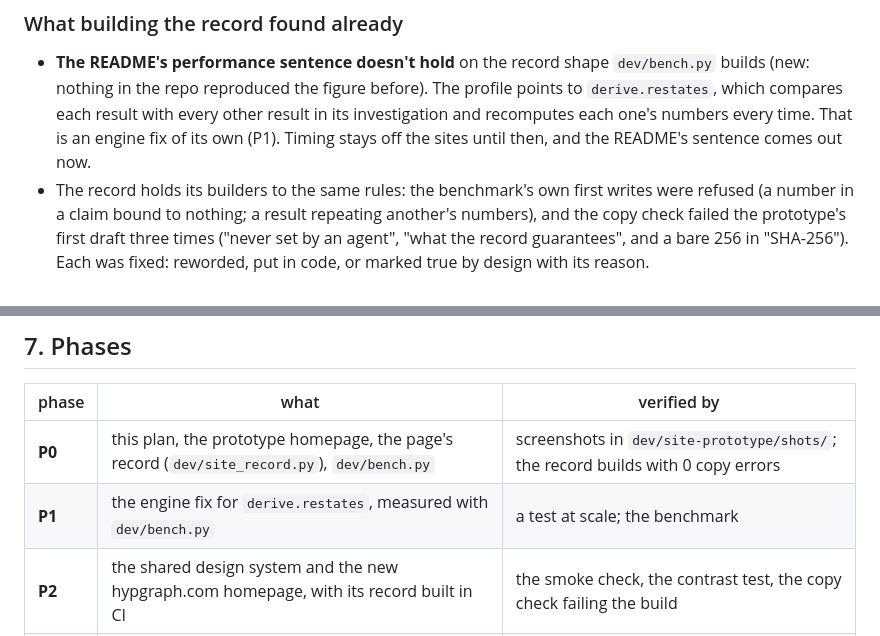
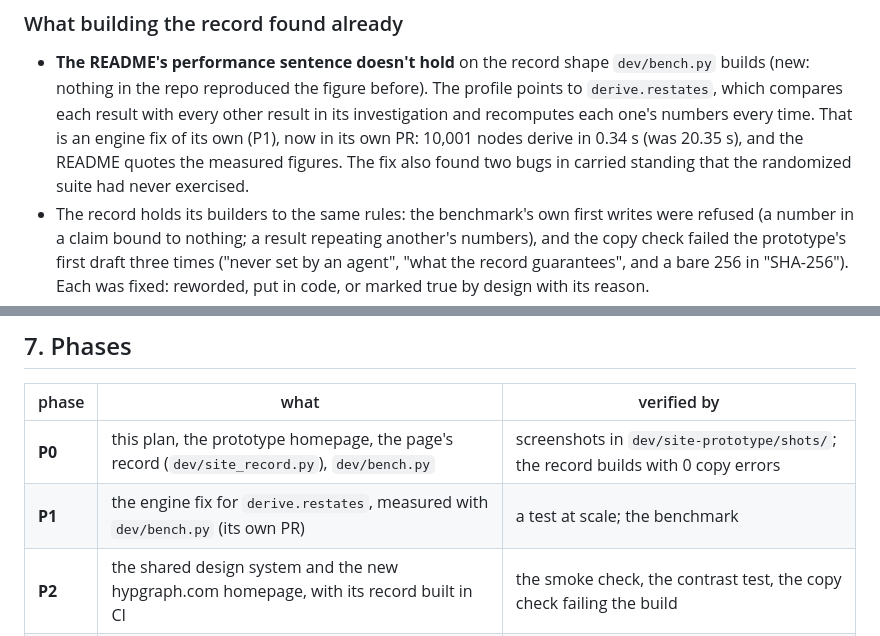
Before and after one commit to voodoomods/hypgraph, a Markdown page: docs/site-plan.md, 2 parts joined by grey strips. Drawn GitHub-style.

```diff
--- a/docs/site-plan.md
+++ b/docs/site-plan.md
@@ -39,7 +39,8 @@ and prove it with a HypGraph record of their own:
 - **The README's performance sentence doesn't hold** on the record shape `dev/bench.py` builds (new: nothing in the
   repo reproduced the figure before). The profile points to `derive.restates`, which compares each result with every
   other result in its investigation and recomputes each one's numbers every time. That is an engine fix of its own
-  (P1). Timing stays off the sites until then, and the README's sentence comes out now.
+  (P1), now in its own PR: 10,001 nodes derive in 0.34 s (was 20.35 s), and the README quotes the measured figures.
+  The fix also found two bugs in carried standing that the randomized suite had never exercised.
 - The record holds its builders to the same rules: the benchmark's own first writes were refused (a number in a
   claim bound to nothing; a result repeating another's numbers), and the copy check failed the prototype's first
   draft three times ("never set by an agent", "what the record guarantees", and a bare 256 in "SHA-256"). Each was
@@ -101,7 +102,7 @@ settling, the bridges' tests).
 | phase | what | verified by |
 |---|---|---|
 | **P0** | this plan, the prototype homepage, the page's record (`dev/site_record.py`), `dev/bench.py` | screenshots in `dev/site-prototype/shots/`; the record builds with 0 copy errors |
-| **P1** | the engine fix for `derive.restates`, measured with `dev/bench.py` | a test at scale; the benchmark |
+| **P1** | the engine fix for `derive.restates`, measured with `dev/bench.py` (its own PR) | a test at scale; the benchmark |
 | **P2** | the shared design system and the new hypgraph.com homepage, with its record built in CI | the smoke check, the contrast test, the copy check failing the build |
 | **P3** | docs, the trust page, the refusal catalogue | the same |
 | **P4** | hypswarm.com on the same system, with its record | the same |
```
Also changed, not shown: README.md (+5 -3 lines).
